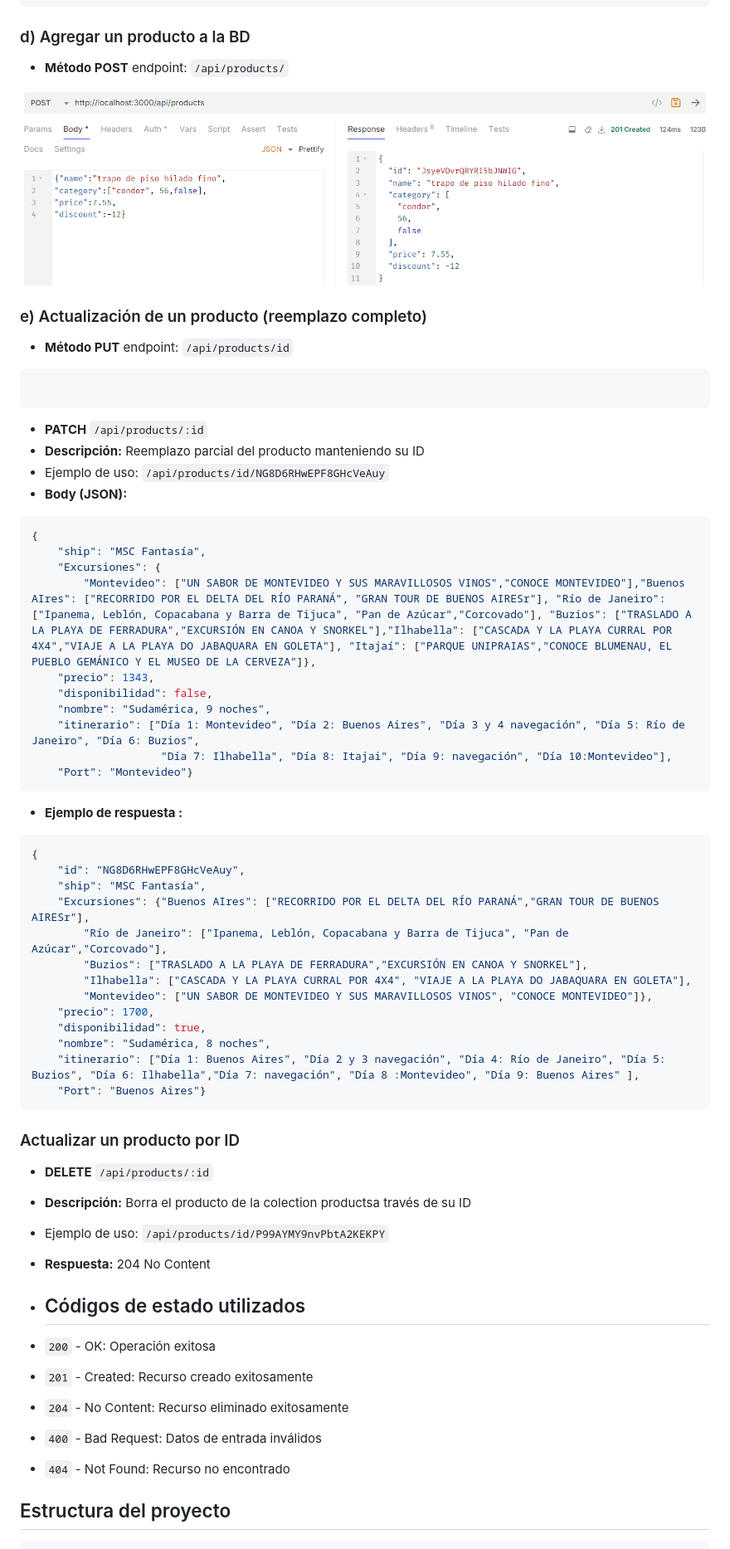
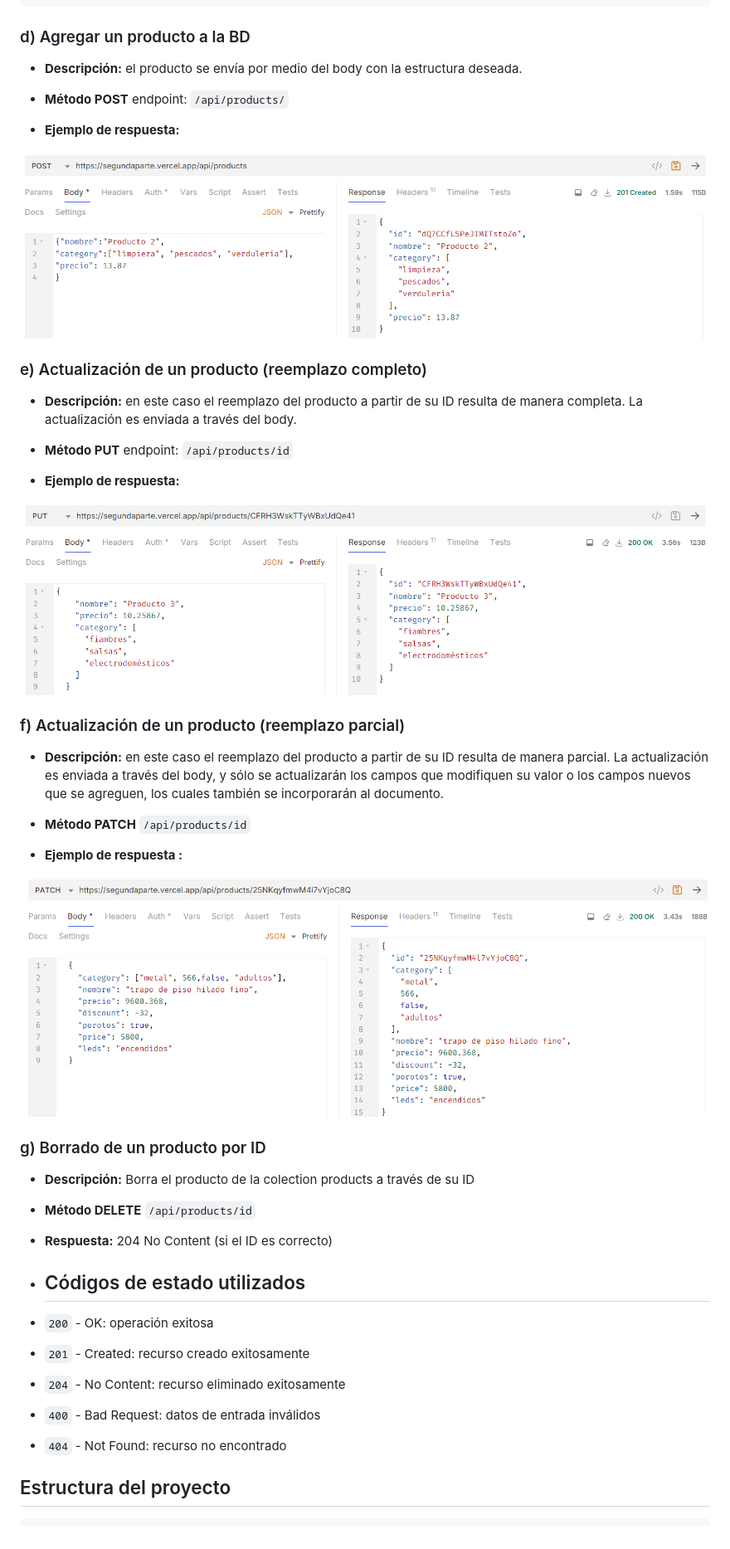
Before and after one commit to carlosbinker/segundaparte, a Markdown page: README.md, the part around the change printed below. Shown: that part at 83% size. Drawn GitHub-style; pictures changed too: patch.png (added), post.png, put.png (added).

Commit message:
Actualizo readme.md

````diff
--- a/README.md
+++ b/README.md
@@ -161,67 +161,47 @@ Estructura del body:
 ```
 ### d) Agregar un producto a la BD
 
+- **Descripción:** el producto se envía por medio del body con la estructura deseada.
+
 - **Método POST** endpoint: `/api/products/`
+- **Ejemplo de respuesta:**
 
 ![Screenshot of a comment on a GitHub issue showing an image, added in the Markdown, of an Octocat smiling and raising a tentacle.](./post.png)
 
 ### e) Actualización de un producto (reemplazo completo)
 
+- **Descripción:** en este caso el reemplazo del producto a partir de su ID resulta de manera completa. La actualización es enviada a través del body.
+
 - **Método PUT** endpoint: `/api/products/id`
+- **Ejemplo de respuesta:**
 
-```json
-```
+![Screenshot of a comment on a GitHub issue showing an image, added in the Markdown, of an Octocat smiling and raising a tentacle.](./put.png)
 
+### f) Actualización de un producto (reemplazo parcial)
 
+- **Descripción:** en este caso el reemplazo del producto a partir de su ID resulta de manera parcial. La actualización es enviada a través del body, y sólo se actualizarán los campos que modifiquen su valor o los campos nuevos que se agreguen, los cuales también se incorporarán al documento.
 
-- **PATCH** `/api/products/:id`
-- **Descripción:** Reemplazo parcial del producto manteniendo su ID
-- Ejemplo de uso: `/api/products/id/NG8D6RHwEPF8GHcVeAuy`
-- **Body (JSON):**
-```json
-{
-    "ship": "MSC Fantasía",
-    "Excursiones": {
-        "Montevideo": ["UN SABOR DE MONTEVIDEO Y SUS MARAVILLOSOS VINOS","CONOCE MONTEVIDEO"],"Buenos AIres": ["RECORRIDO POR EL DELTA DEL RÍO PARANÁ", "GRAN TOUR DE BUENOS AIRESr"], "Río de Janeiro": ["Ipanema, Leblón, Copacabana y Barra de Tijuca", "Pan de Azúcar","Corcovado"], "Buzios": ["TRASLADO A LA PLAYA DE FERRADURA","EXCURSIÓN EN CANOA Y SNORKEL"],"Ilhabella": ["CASCADA Y LA PLAYA CURRAL POR 4X4","VIAJE A LA PLAYA DO JABAQUARA EN GOLETA"], "Itajaí": ["PARQUE UNIPRAIAS","CONOCE BLUMENAU, EL PUEBLO GEMÁNICO Y EL MUSEO DE LA CERVEZA"]},
-    "precio": 1343,
-    "disponibilidad": false,
-    "nombre": "Sudamérica, 9 noches",
-    "itinerario": ["Día 1: Montevideo", "Día 2: Buenos Aires", "Día 3 y 4 navegación", "Día 5: Río de Janeiro", "Día 6: Buzios",
-                    "Día 7: Ilhabella", "Día 8: Itajai", "Día 9: navegación", "Día 10:Montevideo"],
-    "Port": "Montevideo"}
-```
+- **Método PATCH** `/api/products/id`
+
 - **Ejemplo de respuesta :**
-```json
-{
-    "id": "NG8D6RHwEPF8GHcVeAuy",
-    "ship": "MSC Fantasía",
-    "Excursiones": {"Buenos AIres": ["RECORRIDO POR EL DELTA DEL RÍO PARANÁ","GRAN TOUR DE BUENOS AIRESr"],
-        "Río de Janeiro": ["Ipanema, Leblón, Copacabana y Barra de Tijuca", "Pan de Azúcar","Corcovado"],
-        "Buzios": ["TRASLADO A LA PLAYA DE FERRADURA","EXCURSIÓN EN CANOA Y SNORKEL"],
-        "Ilhabella": ["CASCADA Y LA PLAYA CURRAL POR 4X4", "VIAJE A LA PLAYA DO JABAQUARA EN GOLETA"],
-        "Montevideo": ["UN SABOR DE MONTEVIDEO Y SUS MARAVILLOSOS VINOS", "CONOCE MONTEVIDEO"]},
-    "precio": 1700,
-    "disponibilidad": true,
-    "nombre": "Sudamérica, 8 noches",
-    "itinerario": ["Día 1: Buenos Aires", "Día 2 y 3 navegación", "Día 4: Río de Janeiro", "Día 5: Buzios", "Día 6: Ilhabella","Día 7: navegación", "Día 8 :Montevideo", "Día 9: Buenos Aires" ],
-    "Port": "Buenos Aires"}
-```
-### Actualizar un producto por ID
 
-- **DELETE** `/api/products/:id`
-- **Descripción:** Borra el producto de la colection productsa través de  su ID
-- Ejemplo de uso: `/api/products/id/P99AYMY9nvPbtA2KEKPY`
-- **Respuesta:** 204 No Content
+![Screenshot of a comment on a GitHub issue showing an image, added in the Markdown, of an Octocat smiling and raising a tentacle.](./patch.png)
 
+### g) Borrado de un producto por ID
 
+- **Descripción:** Borra el producto de la colection products a través de  su ID
+
+- **Método DELETE** `/api/products/id`
+
+- **Respuesta:** 204 No Content (si el ID es correcto)
 
 - ## Códigos de estado utilizados
 
-- `200` - OK: Operación exitosa
-- `201` - Created: Recurso creado exitosamente
-- `204` - No Content: Recurso eliminado exitosamente
-- `400` - Bad Request: Datos de entrada inválidos
-- `404` - Not Found: Recurso no encontrado
+- `200` - OK: operación exitosa
+- `201` - Created: recurso creado exitosamente
+- `204` - No Content: recurso eliminado exitosamente
+- `400` - Bad Request: datos de entrada inválidos
+- `404` - Not Found: recurso no encontrado
 ## Estructura del proyecto
 
 ```
````
Also changed, not shown: other parts of README.md (+1 -1 lines), peticion-get-query-string.png (deleted), request-get-query-string.png (added).
